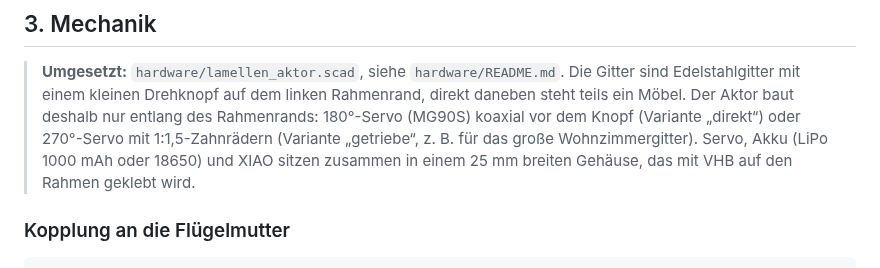
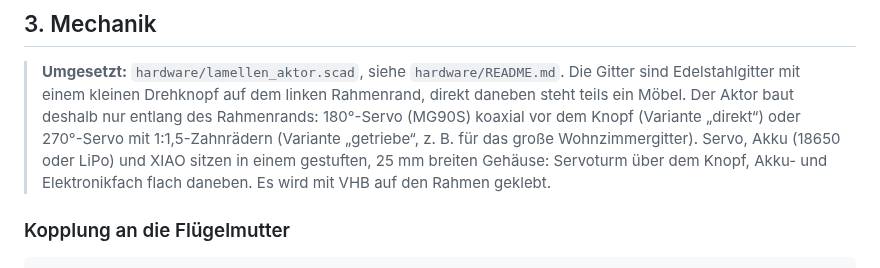
Before and after one commit to simonsilvalauinger/lamellen, a Markdown page: docs/KONZEPT.md, the part around the change. GitHub-like rendering.

```diff
--- a/docs/KONZEPT.md
+++ b/docs/KONZEPT.md
@@ -40,8 +40,9 @@ Weil jetzt alle 7 Auslässe zugehen können, muss das an drei Stellen abgesicher
 > Edelstahlgitter mit einem kleinen Drehknopf auf dem linken Rahmenrand, direkt daneben steht
 > teils ein Möbel. Der Aktor baut deshalb nur entlang des Rahmenrands: 180°-Servo (MG90S)
 > koaxial vor dem Knopf (Variante „direkt“) oder 270°-Servo mit 1:1,5-Zahnrädern (Variante
-> „getriebe“, z. B. für das große Wohnzimmergitter). Servo, Akku (LiPo 1000 mAh oder 18650) und XIAO sitzen
-> zusammen in einem 25 mm breiten Gehäuse, das mit VHB auf den Rahmen geklebt wird.
+> „getriebe“, z. B. für das große Wohnzimmergitter). Servo, Akku (18650 oder LiPo) und XIAO sitzen
+> in einem gestuften, 25 mm breiten Gehäuse: Servoturm über dem Knopf, Akku- und
+> Elektronikfach flach daneben. Es wird mit VHB auf den Rahmen geklebt.
 
 ### Kopplung an die Flügelmutter
 
```
Also changed, not shown: hardware/README.md (+40 -39 lines), hardware/vorschau_direkt.png, 1 other file.
